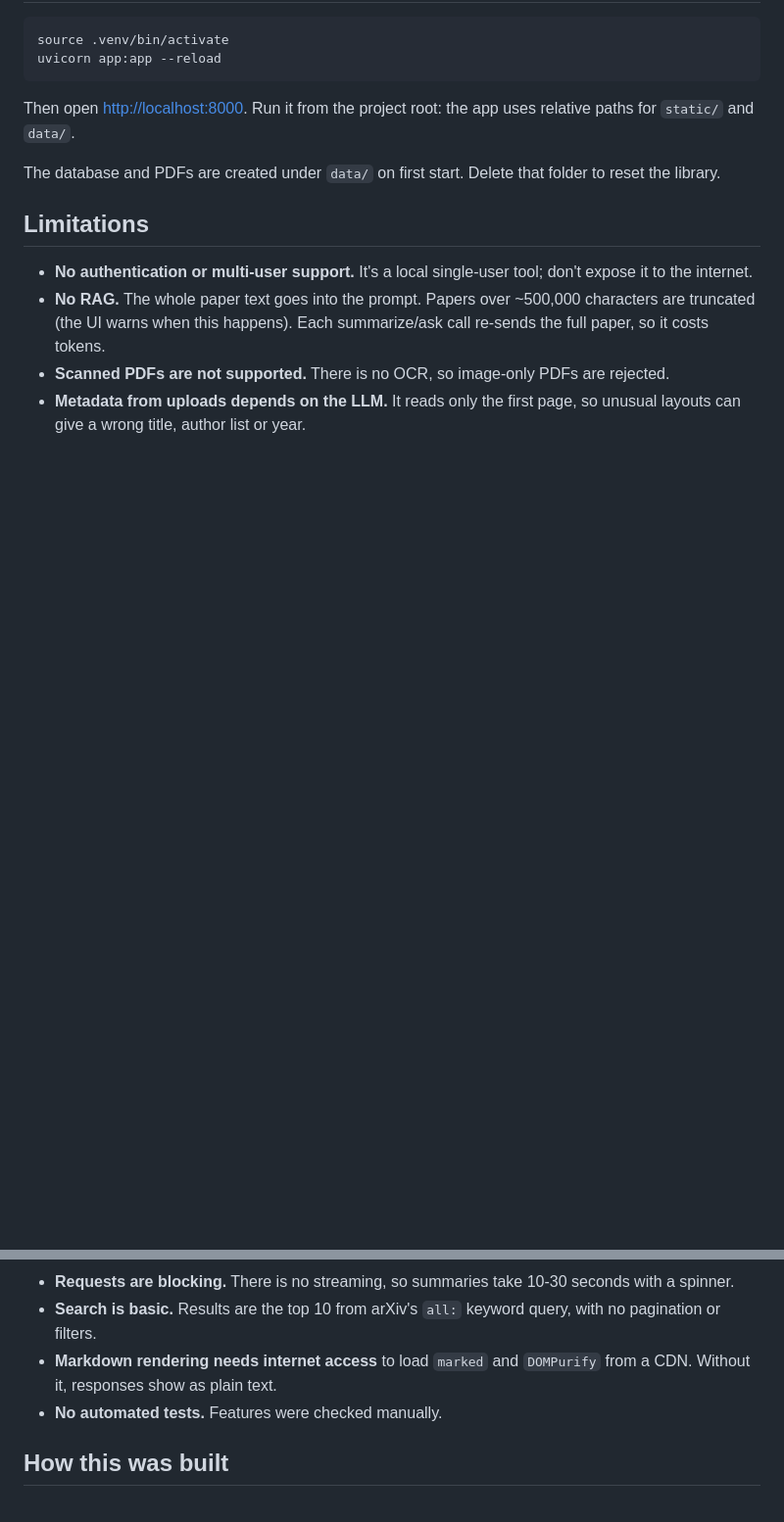
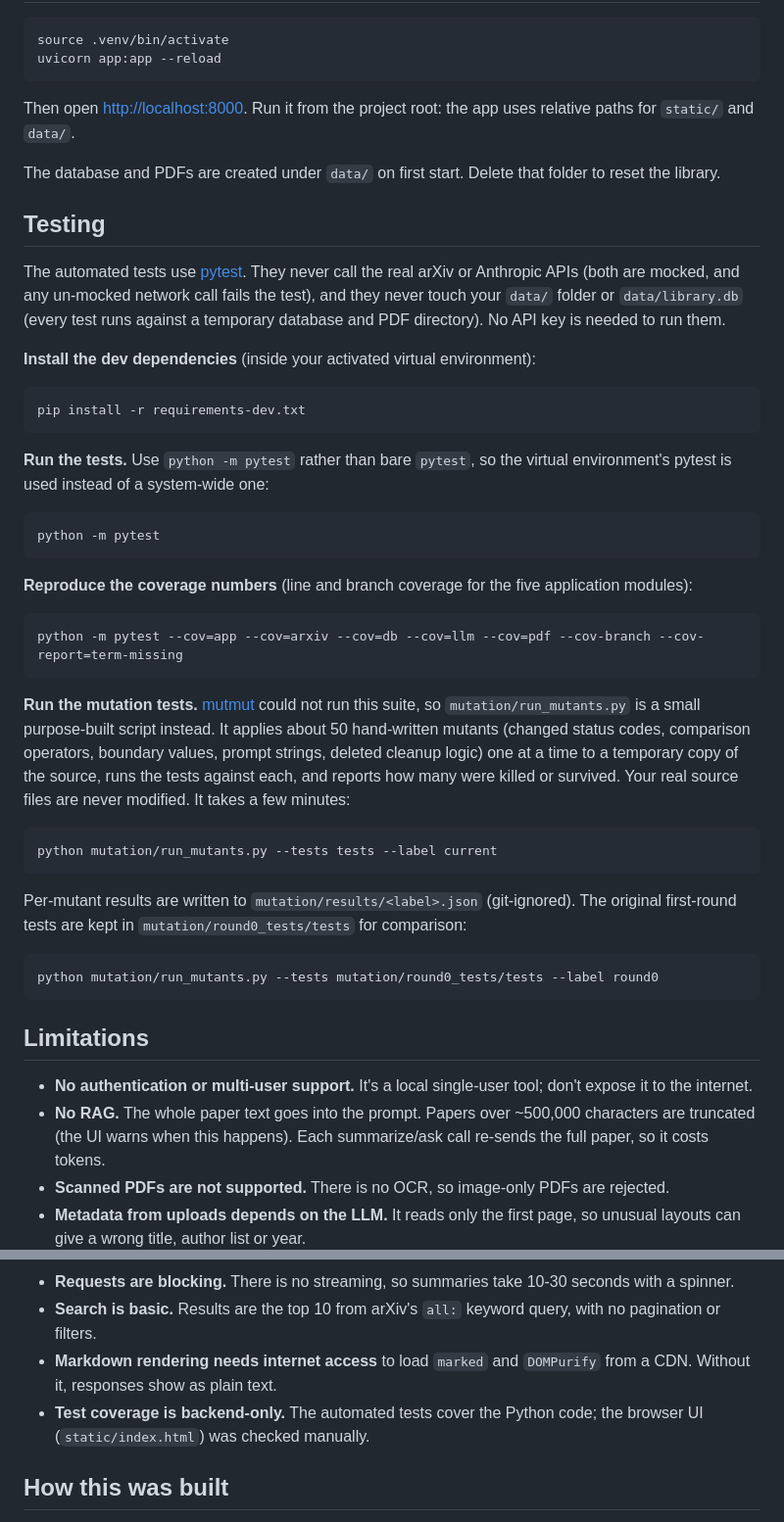
Before and after one commit to rusha-rashq/ai-research-assistant, a Markdown page: README.md, 2 parts joined by grey strips. Shown at 98% size. GitHub-like rendering; blank space fills up the shorter version.

Commit message:
README: add Testing section (pytest, coverage, mutation script)

````diff
--- a/README.md
+++ b/README.md
@@ -78,6 +78,40 @@ Then open <http://localhost:8000>. Run it from the project root: the app uses re
 
 The database and PDFs are created under `data/` on first start. Delete that folder to reset the library.
 
+## Testing
+
+The automated tests use [pytest](https://docs.pytest.org/). They never call the real arXiv or Anthropic APIs (both are mocked, and any un-mocked network call fails the test), and they never touch your `data/` folder or `data/library.db` (every test runs against a temporary database and PDF directory). No API key is needed to run them.
+
+**Install the dev dependencies** (inside your activated virtual environment):
+
+```bash
+pip install -r requirements-dev.txt
+```
+
+**Run the tests.** Use `python -m pytest` rather than bare `pytest`, so the virtual environment's pytest is used instead of a system-wide one:
+
+```bash
+python -m pytest
+```
+
+**Reproduce the coverage numbers** (line and branch coverage for the five application modules):
+
+```bash
+python -m pytest --cov=app --cov=arxiv --cov=db --cov=llm --cov=pdf --cov-branch --cov-report=term-missing
+```
+
+**Run the mutation tests.** [mutmut](https://github.com/boxed/mutmut) could not run this suite, so `mutation/run_mutants.py` is a small purpose-built script instead. It applies about 50 hand-written mutants (changed status codes, comparison operators, boundary values, prompt strings, deleted cleanup logic) one at a time to a temporary copy of the source, runs the tests against each, and reports how many were killed or survived. Your real source files are never modified. It takes a few minutes:
+
+```bash
+python mutation/run_mutants.py --tests tests --label current
+```
+
+Per-mutant results are written to `mutation/results/<label>.json` (git-ignored). The original first-round tests are kept in `mutation/round0_tests/tests` for comparison:
+
+```bash
+python mutation/run_mutants.py --tests mutation/round0_tests/tests --label round0
+```
+
 ## Limitations
 
 - **No authentication or multi-user support.** It's a local single-user tool; don't expose it to the internet.
@@ -87,7 +121,7 @@ The database and PDFs are created under `data/` on first start. Delete that fold
 - **Requests are blocking.** There is no streaming, so summaries take 10-30 seconds with a spinner.
 - **Search is basic.** Results are the top 10 from arXiv's `all:` keyword query, with no pagination or filters.
 - **Markdown rendering needs internet access** to load `marked` and `DOMPurify` from a CDN. Without it, responses show as plain text.
-- **No automated tests.** Features were checked manually.
+- **Test coverage is backend-only.** The automated tests cover the Python code; the browser UI (`static/index.html`) was checked manually.
 
 ## How this was built
 
````
